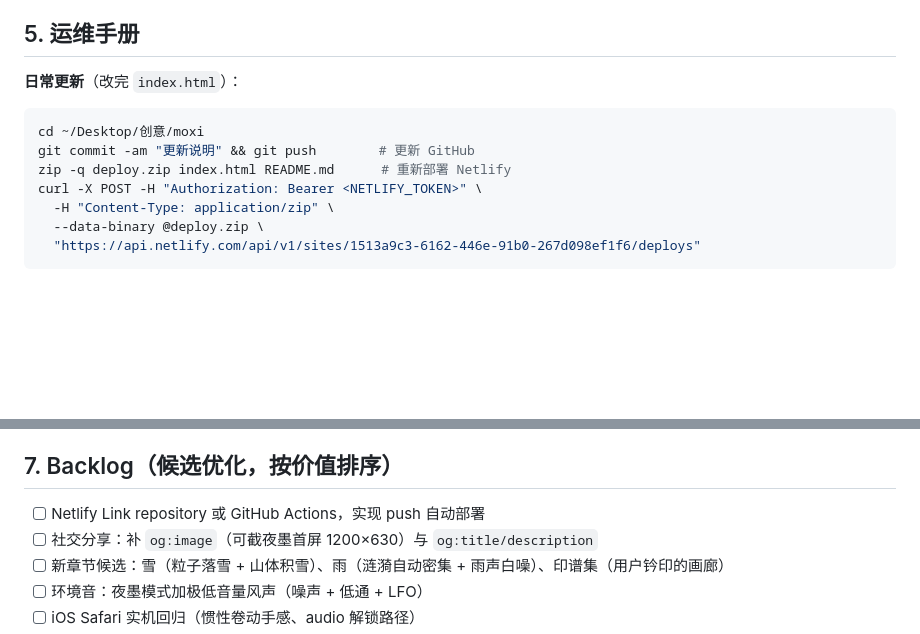
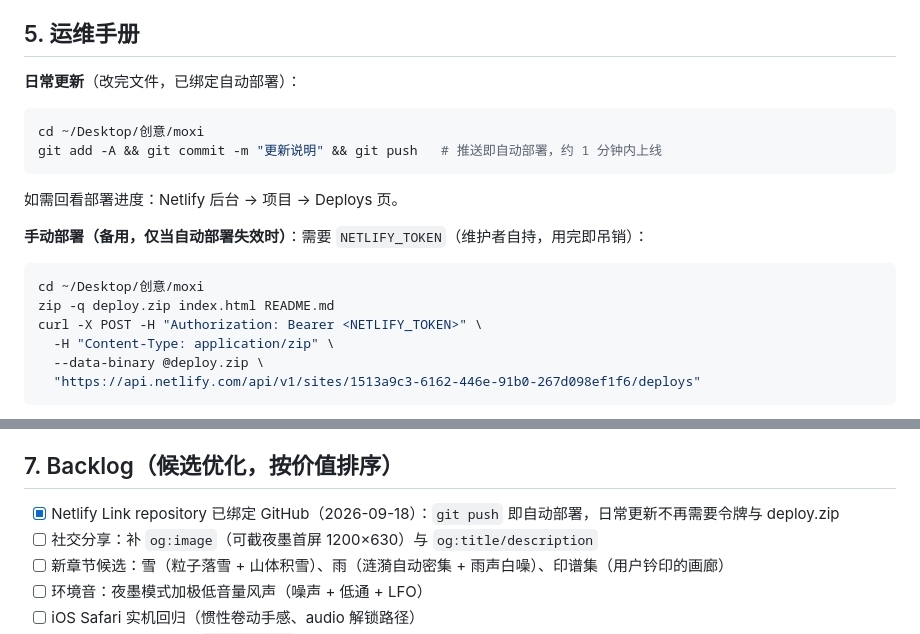
Before and after one commit to qi7885-cloud/moxi, a Markdown page: HANDOFF.md, 2 parts joined by grey strips. GitHub-like rendering; blank space fills up the shorter version.

Commit message:
文档：仓库已关联 Netlify 自动部署，运维手册同步

````diff
--- a/HANDOFF.md
+++ b/HANDOFF.md
@@ -62,12 +62,20 @@ moxi/
 
 ## 5. 运维手册
 
-**日常更新**（改完 `index.html`）：
+**日常更新**（改完文件，已绑定自动部署）：
 
 ```bash
 cd ~/Desktop/创意/moxi
-git commit -am "更新说明" && git push        # 更新 GitHub
-zip -q deploy.zip index.html README.md      # 重新部署 Netlify
+git add -A && git commit -m "更新说明" && git push   # 推送即自动部署，约 1 分钟内上线
+```
+
+如需回看部署进度：Netlify 后台 → 项目 → Deploys 页。
+
+**手动部署（备用，仅当自动部署失效时）**：需要 `NETLIFY_TOKEN`（维护者自持，用完即吊销）：
+
+```bash
+cd ~/Desktop/创意/moxi
+zip -q deploy.zip index.html README.md
 curl -X POST -H "Authorization: Bearer <NETLIFY_TOKEN>" \
   -H "Content-Type: application/zip" \
   --data-binary @deploy.zip \
@@ -96,7 +104,7 @@ curl -X POST -H "Authorization: Bearer <NETLIFY_TOKEN>" \
 
 ## 7. Backlog（候选优化，按价值排序）
 
-- [ ] Netlify Link repository 或 GitHub Actions，实现 push 自动部署
+- [x] Netlify Link repository 已绑定 GitHub（2026-09-18）：`git push` 即自动部署，日常更新不再需要令牌与 deploy.zip
 - [ ] 社交分享：补 `og:image`（可截夜墨首屏 1200×630）与 `og:title/description`
 - [ ] 新章节候选：雪（粒子落雪 + 山体积雪）、雨（涟漪自动密集 + 雨声白噪）、印谱集（用户钤印的画廊）
 - [ ] 环境音：夜墨模式加极低音量风声（噪声 + 低通 + LFO）
````
